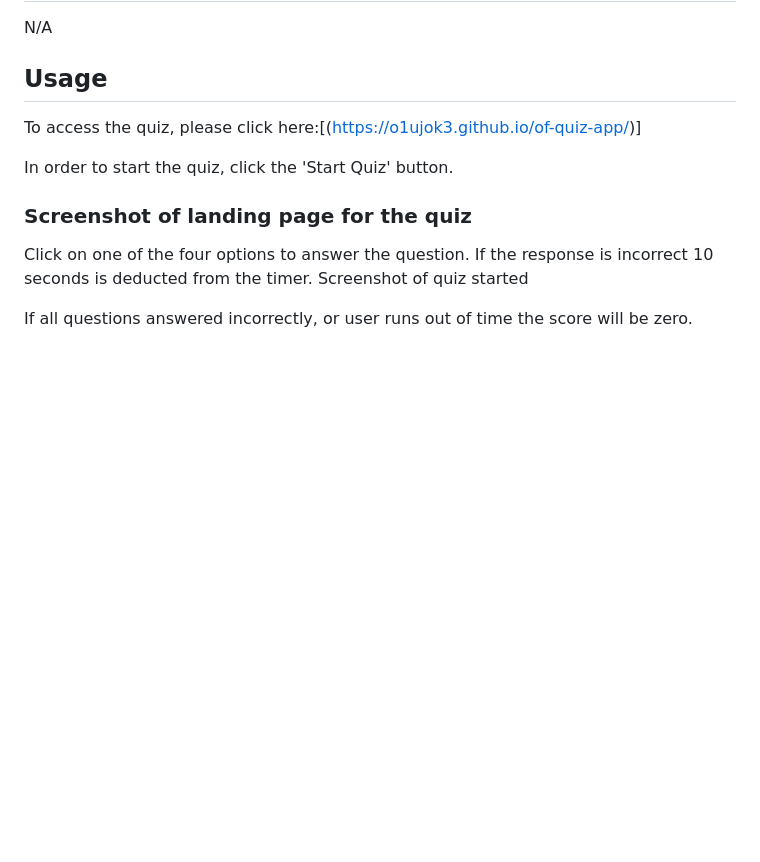
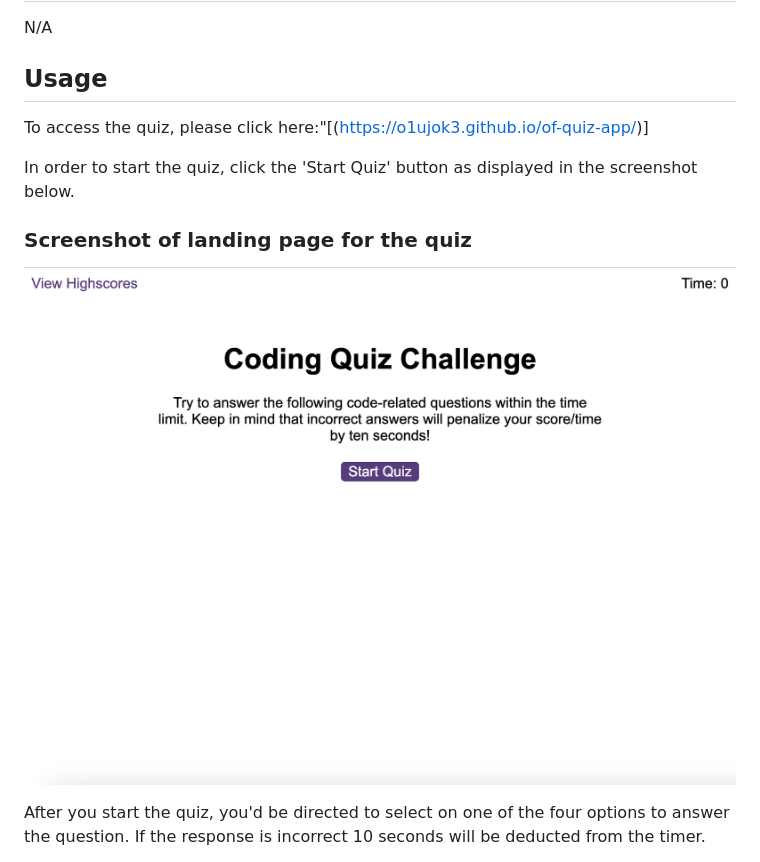
Before and after one commit to o1ujok3/of-quiz-app, a Markdown page: README.md, the part around the change printed below. GitHub-like rendering; pictures changed too: Screenshot 2023-02-10 at 09.19.46.png (added); blank space fills up the shorter version.

Commit message:
question list updated

```diff
--- a/README.md
+++ b/README.md
@@ -20,13 +20,13 @@ N/A
 
 ## Usage
 
-To access the quiz, please click here:[(https://o1ujok3.github.io/of-quiz-app/)]
+To access the quiz, please click here:"[(https://o1ujok3.github.io/of-quiz-app/)]
 
-In order to start the quiz, click the 'Start Quiz' button.
+In order to start the quiz, click the 'Start Quiz' button as displayed in the screenshot below.
 
 ### Screenshot of landing page for the quiz
 
-Click on one of the four options to answer the question. If the response is incorrect 10 seconds is deducted from the timer. Screenshot of quiz started
+![Alt text](./Screenshot%202023-02-10%20at%2009.19.46.png)
 
-If all questions answered incorrectly, or user runs out of time the score will be zero.
+After you start the quiz, you'd be directed to select on one of the four options to answer the question. If the response is incorrect 10 seconds will be deducted from the timer.
 
```
Also changed, not shown: other parts of README.md (+9 -1 lines), Screenshot 2023-02-10 at 09.23.02.png (added), Screenshot 2023-02-10 at 09.27.24.png (added).
